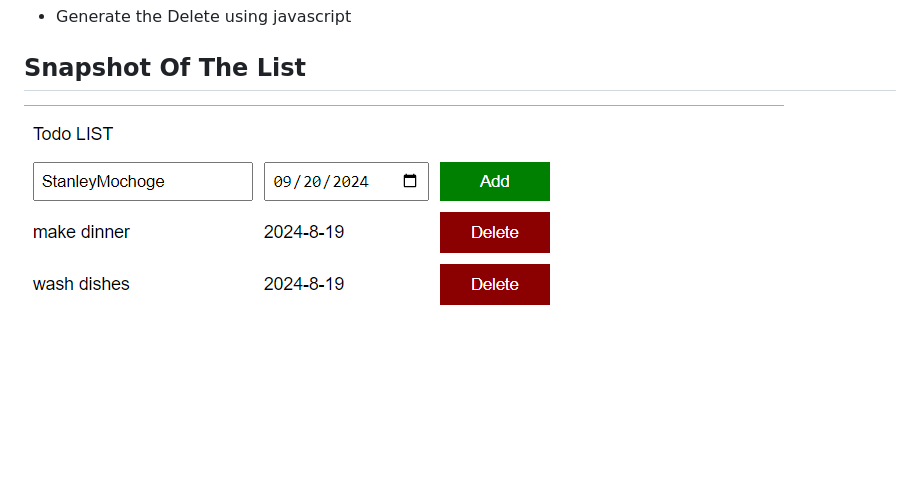
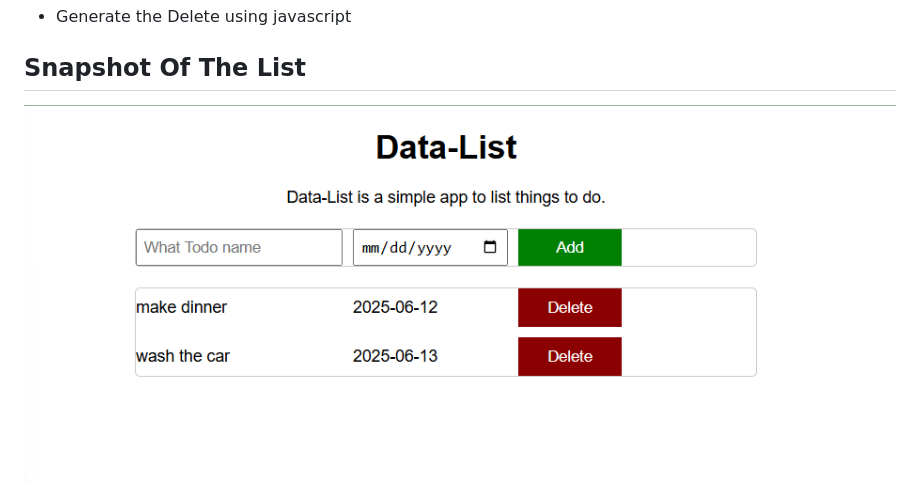
Before and after one commit to SonOfChrist/ToDo_List, a Markdown page: README.md, the part around the change. Rendered like a GitHub page; pictures changed too: Images/Data-List.png (added), Images/todoList.png (deleted); blank space fills up the shorter version.

Commit message:
Updated ToDo List

```diff
--- a/README.md
+++ b/README.md
@@ -10,4 +10,4 @@
 
 
 ## Snapshot Of The List
- <img src="Images/todoList.png" alt="to-Do-Stanley-mochoge-List">
+ <img src="Images/Data-List.png" alt="Data-List">
```
Also changed, not shown: 1 other file.
